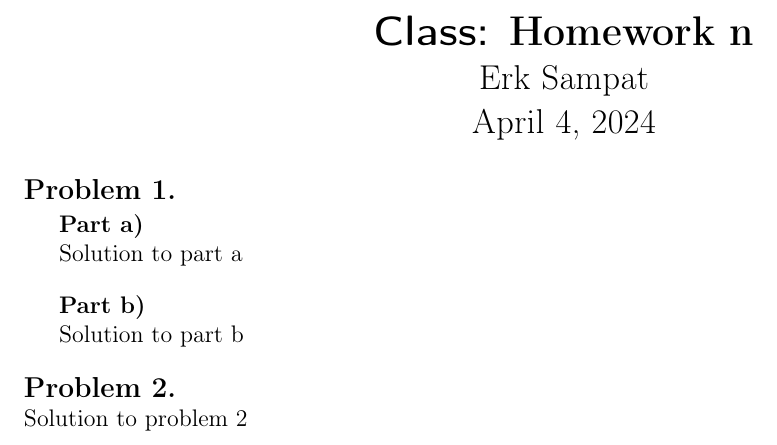
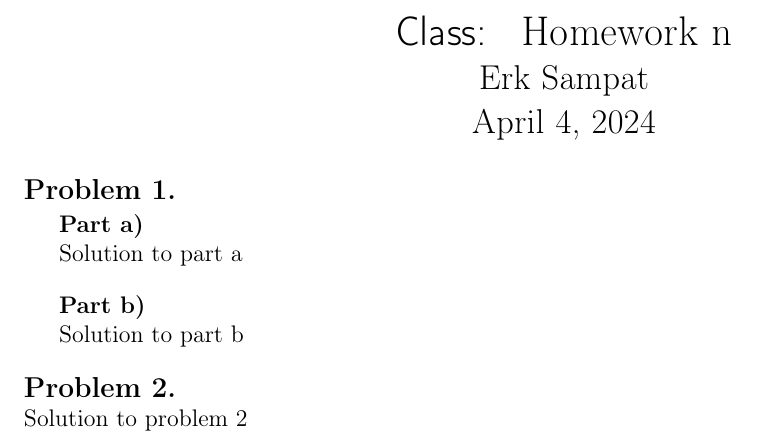
Before and after one commit to SAR-mango/latex-templates, a LaTeX problem sheet (homework/homework.tex, which reads homework/setup.tex): part of the page, cut so that both start at the same text. Compiled offline with pdfLaTeX.

Commit message:
update title format to match Professor Madhow's format

```diff
--- a/homework/setup.tex
+++ b/homework/setup.tex
@@ -33,7 +33,7 @@
 \makeatletter
 \def\@maketitle{
 	\centering
-	\LARGE \textbf \@title
+	\LARGE \@title
 	\par
 	\Large \@author
 	\par
```
Also changed, not shown: homework/homework.tex (+1 -1 lines).
